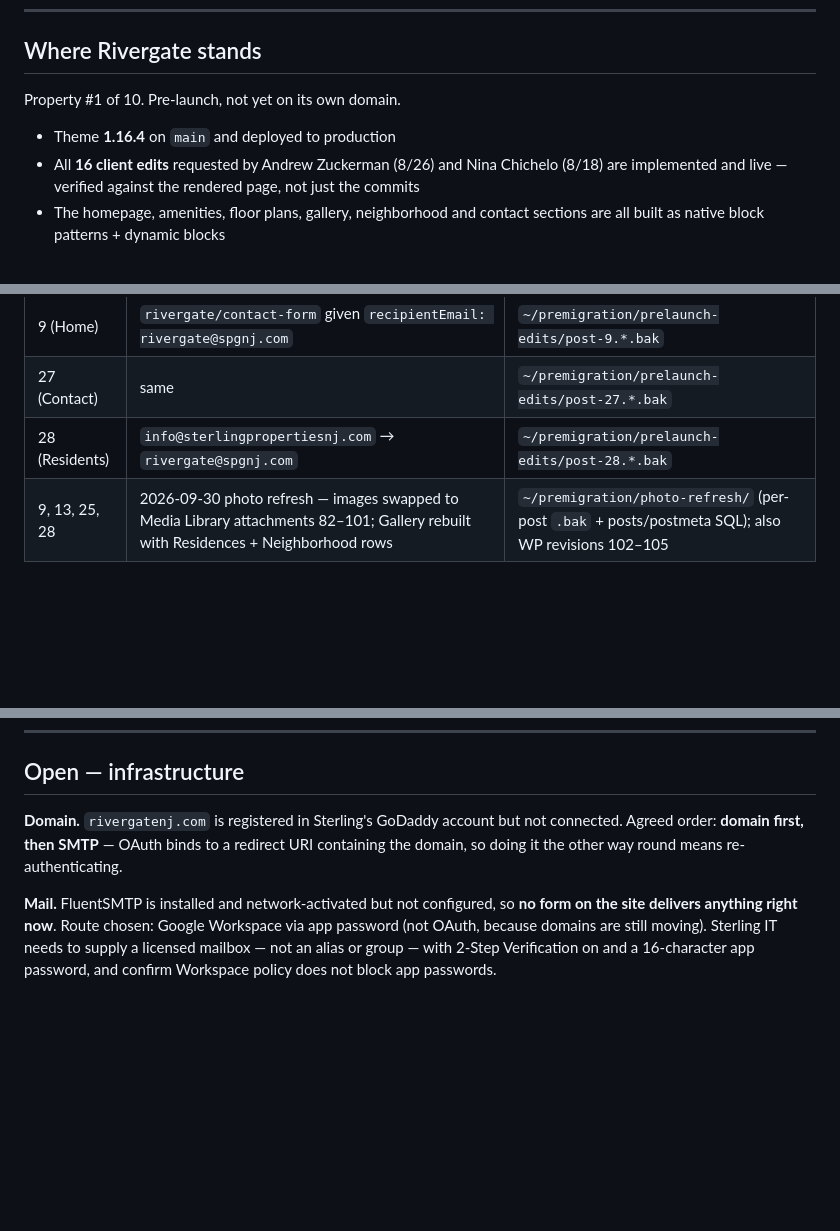
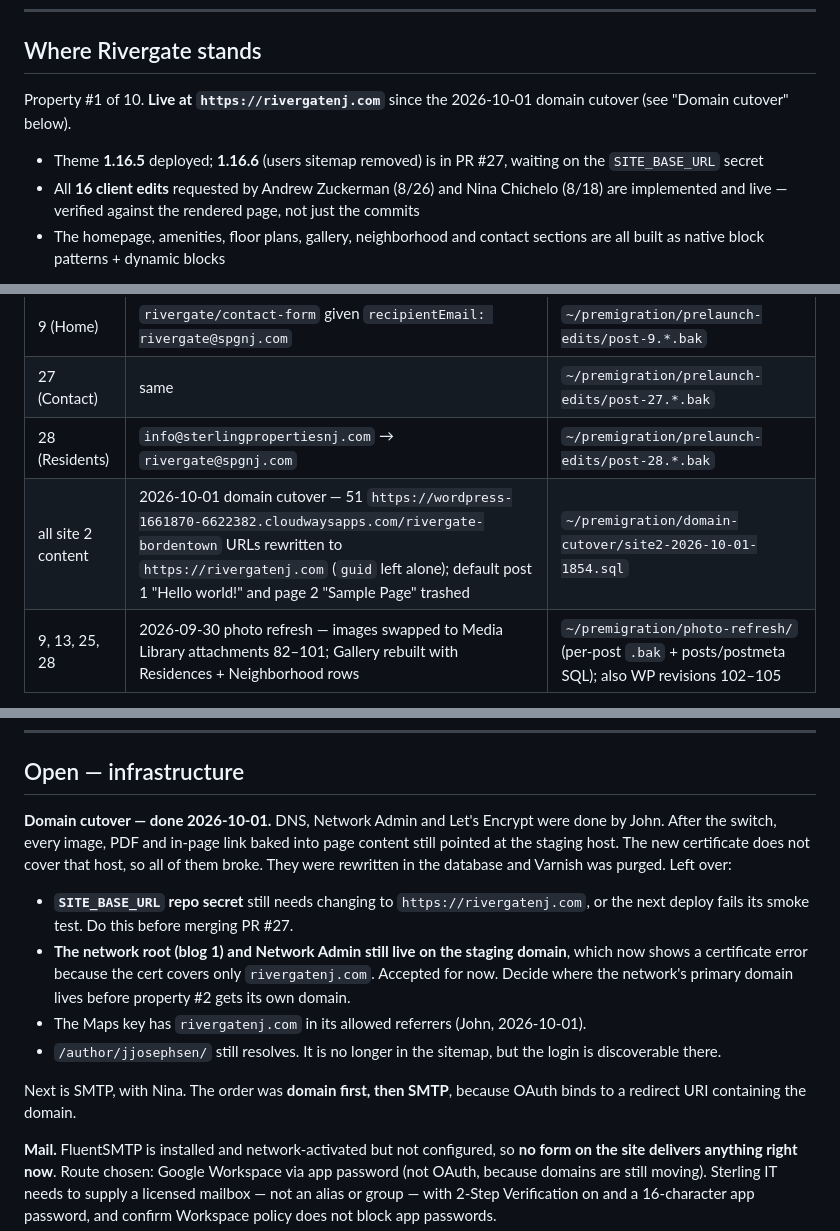
Before and after one commit to Bruddas-Industries/Sterling-Properties, a Markdown page: docs/STATUS.md, 3 parts joined by grey strips. GitHub-like rendering; blank space fills up the shorter version.

```diff
--- a/docs/STATUS.md
+++ b/docs/STATUS.md
@@ -10,9 +10,11 @@ conventions in [`CLAUDE.md`](../CLAUDE.md).
 
 ## Where Rivergate stands
 
-Property #1 of 10. Pre-launch, not yet on its own domain.
+Property #1 of 10. **Live at `https://rivergatenj.com`** since the 2026-10-01 domain cutover
+(see "Domain cutover" below).
 
-- Theme **1.16.4** on `main` and deployed to production
+- Theme **1.16.5** deployed; **1.16.6** (users sitemap removed) is in PR #27, waiting on the
+  `SITE_BASE_URL` secret
 - All **16 client edits** requested by Andrew Zuckerman (8/26) and Nina Chichelo (8/18) are
   implemented and live — verified against the rendered page, not just the commits
 - The homepage, amenities, floor plans, gallery, neighborhood and contact sections are all built
@@ -129,6 +131,7 @@ rebuilt from patterns, re-apply them.
 | 9 (Home) | `rivergate/contact-form` given `recipientEmail: rivergate@spgnj.com` | `~/premigration/prelaunch-edits/post-9.*.bak` |
 | 27 (Contact) | same | `~/premigration/prelaunch-edits/post-27.*.bak` |
 | 28 (Residents) | `info@sterlingpropertiesnj.com` → `rivergate@spgnj.com` | `~/premigration/prelaunch-edits/post-28.*.bak` |
+| all site 2 content | 2026-10-01 domain cutover — 51 `https://wordpress-1661870-6622382.cloudwaysapps.com/rivergate-bordentown` URLs rewritten to `https://rivergatenj.com` (`guid` left alone); default post 1 "Hello world!" and page 2 "Sample Page" trashed | `~/premigration/domain-cutover/site2-2026-10-01-1854.sql` |
 | 9, 13, 25, 28 | 2026-09-30 photo refresh — images swapped to Media Library attachments 82–101; Gallery rebuilt with Residences + Neighborhood rows | `~/premigration/photo-refresh/` (per-post `.bak` + posts/postmeta SQL); also WP revisions 102–105 |
 
 Also applied by hand on the server: `acf-json/group_rg_amenity.json` (4 fields), because the
@@ -177,9 +180,21 @@ six and confirm each lands on the right property.
 
 ## Open — infrastructure
 
-**Domain.** `rivergatenj.com` is registered in Sterling's GoDaddy account but not connected.
-Agreed order: **domain first, then SMTP** — OAuth binds to a redirect URI containing the domain,
-so doing it the other way round means re-authenticating.
+**Domain cutover — done 2026-10-01.** DNS, Network Admin and Let's Encrypt were done by John.
+After the switch, every image, PDF and in-page link baked into page content still pointed at the
+staging host. The new certificate does not cover that host, so all of them broke. They were
+rewritten in the database and Varnish was purged. Left over:
+- **`SITE_BASE_URL` repo secret** still needs changing to `https://rivergatenj.com`, or the next
+  deploy fails its smoke test. Do this before merging PR #27.
+- **The network root (blog 1) and Network Admin still live on the staging domain**, which now
+  shows a certificate error because the cert covers only `rivergatenj.com`. Accepted for now.
+  Decide where the network's primary domain lives before property #2 gets its own domain.
+- The Maps key has `rivergatenj.com` in its allowed referrers (John, 2026-10-01).
+- `/author/jjosephsen/` still resolves. It is no longer in the sitemap, but the login is
+  discoverable there.
+
+Next is SMTP, with Nina. The order was **domain first, then SMTP**, because OAuth binds to a
+redirect URI containing the domain.
 
 **Mail.** FluentSMTP is installed and network-activated but not configured, so **no form on the
 site delivers anything right now**. Route chosen: Google Workspace via app password (not OAuth,
```
Also changed, not shown: other parts of docs/STATUS.md (+1 -1 lines), docs/OPERATIONS.md (+32 -3 lines).
